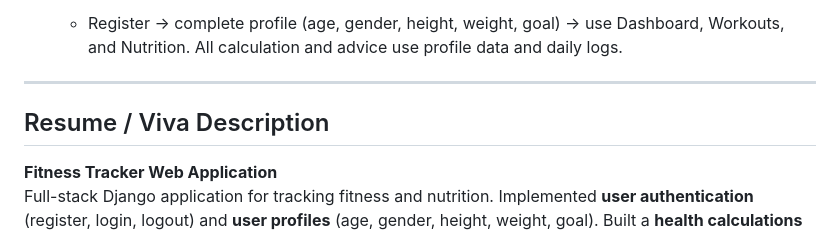
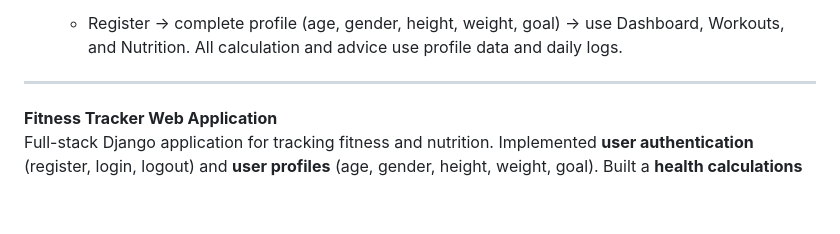
Before and after one commit to Algo-Mohit/fitness_tracker, a Markdown page: README.md, the part around the change. GitHub-like rendering; blank space fills up the shorter version.

Commit message:
Remove Resume / Viva Description section
Removed the 'Resume / Viva Description' section from the README.

```diff
--- a/README.md
+++ b/README.md
@@ -184,7 +184,6 @@ All advice is combined and shown on the **Dashboard** in a single “Personalize
 
 ---
 
-## Resume / Viva Description
 
 **Fitness Tracker Web Application**
 Full-stack Django application for tracking fitness and nutrition. Implemented **user authentication** (register, login, logout) and **user profiles** (age, gender, height, weight, goal). Built a **health calculations module** using **BMI**, **BMR (Mifflin–St Jeor)**, and derived **daily calorie and macro targets** (protein, fat, carbs) and **water intake**. Added **workout logging** (exercise, sets, reps, duration, home/gym) and **nutrition logging** (meals, macros, water) with **required vs consumed** comparison on the dashboard. Implemented a **rule-based advice system** (BMI categories, protein and water shortfalls, goal-based tips). Designed a **Bootstrap-based UI** with a central **dashboard** showing metrics, progress bars, recent workouts, and today’s nutrition. Used **Django ORM**, **model–view–template (MVC)** structure, **form validation**, and **login-required** decorators for protected pages. Suitable for placement projects, resumes, and viva discussions on full-stack development and fitness/health logic.
```
